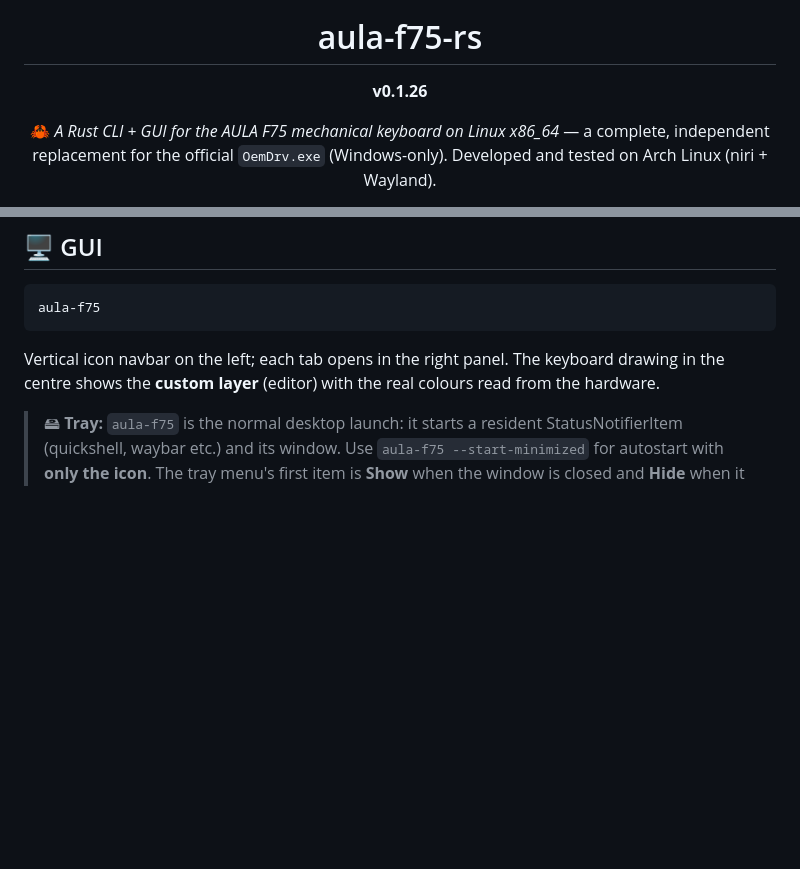
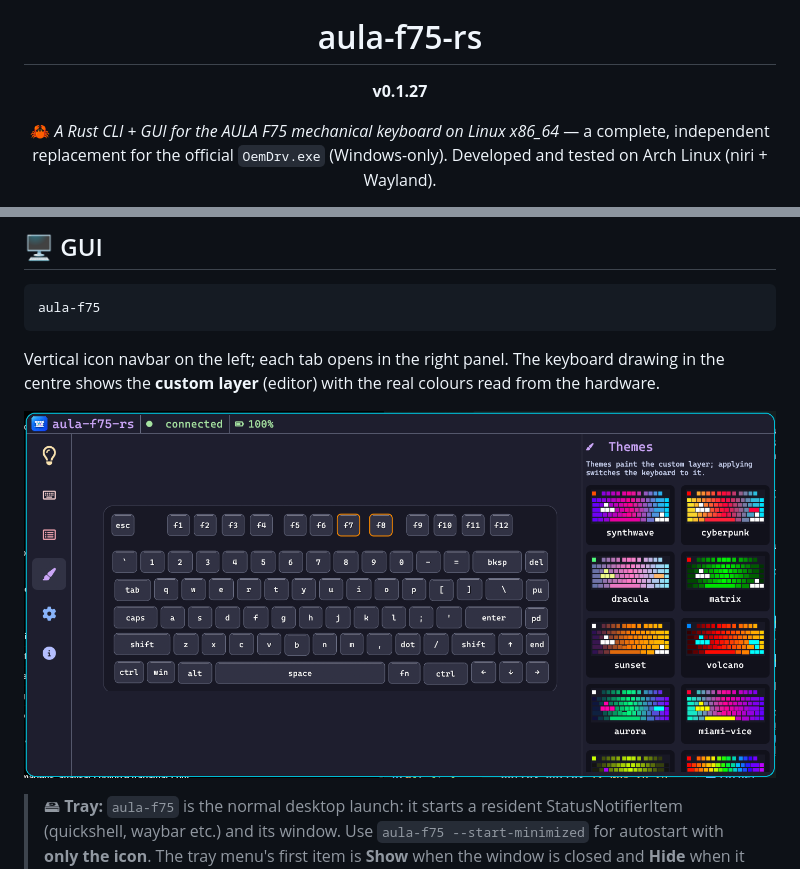
Before and after one commit to antraxbr666/aula-f75-rs, a Markdown page: README.md, 2 parts joined by grey strips. GitHub-like rendering; pictures changed too: assets/screenshot-aula-f75-rs.png (added); blank space fills up the shorter version.

Commit message:
📝 docs: showcase the application interface

````diff
--- a/README.md
+++ b/README.md
@@ -4,7 +4,7 @@
 
 <h1 align="center">aula-f75-rs</h1>
 
-<p align="center"><b>v0.1.26</b></p>
+<p align="center"><b>v0.1.27</b></p>
 
 <p align="center">
   🦀 <em>A Rust CLI + GUI for the AULA F75 mechanical keyboard on Linux x86_64</em> — a complete, independent replacement for the official
@@ -84,6 +84,8 @@ aula-f75
 ```
 
 Vertical icon navbar on the left; each tab opens in the right panel. The keyboard drawing in the centre shows the **custom layer** (editor) with the real colours read from the hardware.
+
+![AULA F75 interface showing the keyboard and themes](assets/screenshot-aula-f75-rs.png)
 
 > 🖴 **Tray:** `aula-f75` is the normal desktop launch: it starts a resident StatusNotifierItem (quickshell, waybar etc.) and its window. Use `aula-f75 --start-minimized` for autostart with **only the icon**. The tray menu's first item is **Show** when the window is closed and **Hide** when it is open; it opens/focuses or closes only the GUI accordingly. **Quit** ends everything. **Left click = toggle:** opens the window when closed, closes it when open. The daemon runs the window as a **child process** — closing the window (X, niri `Mod+C`) closes **only the window**, the icon stays and **Show** brings it back.
 >
````
Also changed, not shown: 2 other files.
